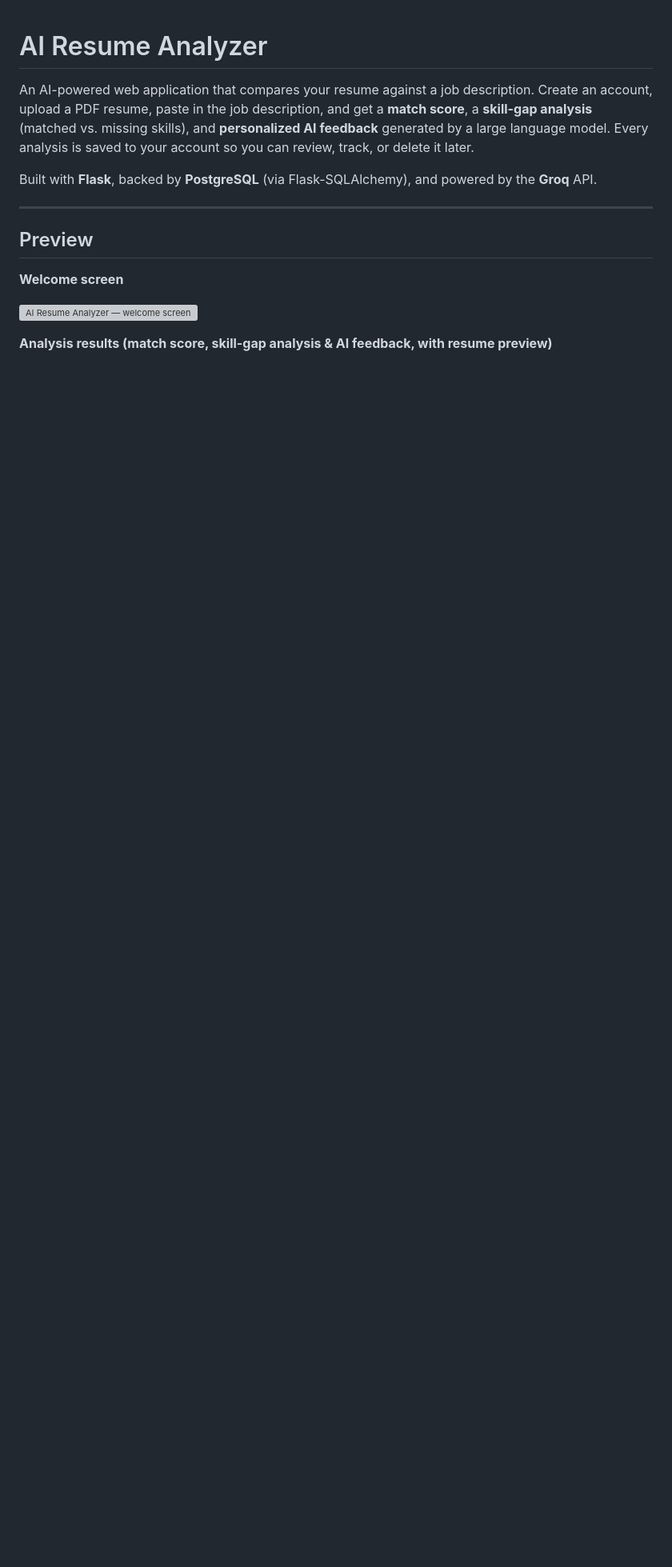
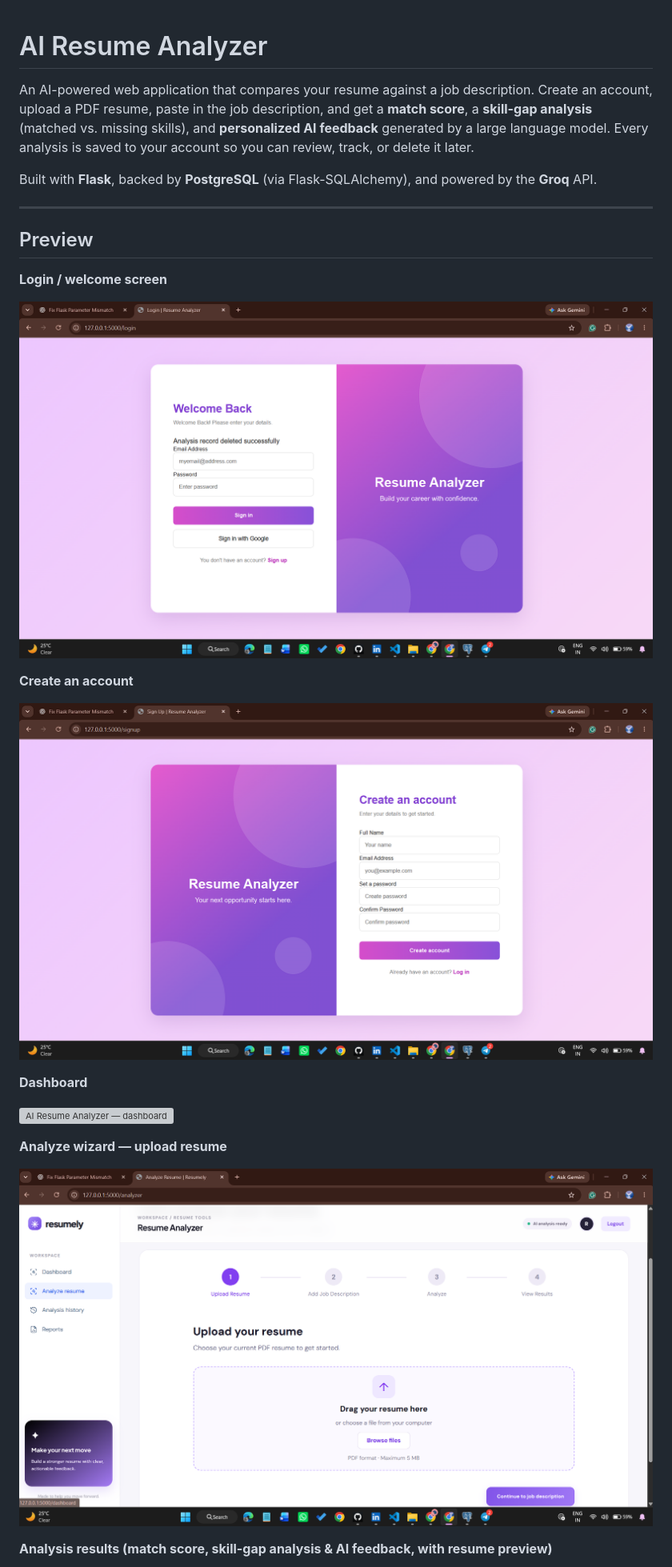
Before and after one commit to RitamNaskar11/Resume_analyzer, a Markdown page: README.md, the part around one of its changes. Shown at 80% size. Drawn GitHub-style; pictures changed too: screenshots/analyzer.png (added), screenshots/login.png (added), screenshots/signup.png (added); blank space fills up the shorter version; grey boxes are pictures that could not be loaded.

```diff
--- a/README.md
+++ b/README.md
@@ -13,9 +13,21 @@ the **Groq** API.
 
 ## Preview
 
-**Welcome screen**
+**Login / welcome screen**
 
-![AI Resume Analyzer — welcome screen](screenshots/website.png)
+![AI Resume Analyzer — login screen](screenshots/login.png)
+
+**Create an account**
+
+![AI Resume Analyzer — sign-up screen](screenshots/signup.png)
+
+**Dashboard**
+
+![AI Resume Analyzer — dashboard](screenshots/dashboard.png)
+
+**Analyze wizard — upload resume**
+
+![AI Resume Analyzer — analyze wizard](screenshots/analyzer.png)
 
 **Analysis results (match score, skill-gap analysis & AI feedback, with resume preview)**
 
```
Also changed, not shown: other parts of README.md (+6 -3 lines), screenshots/results.png (added), 2 other files.
